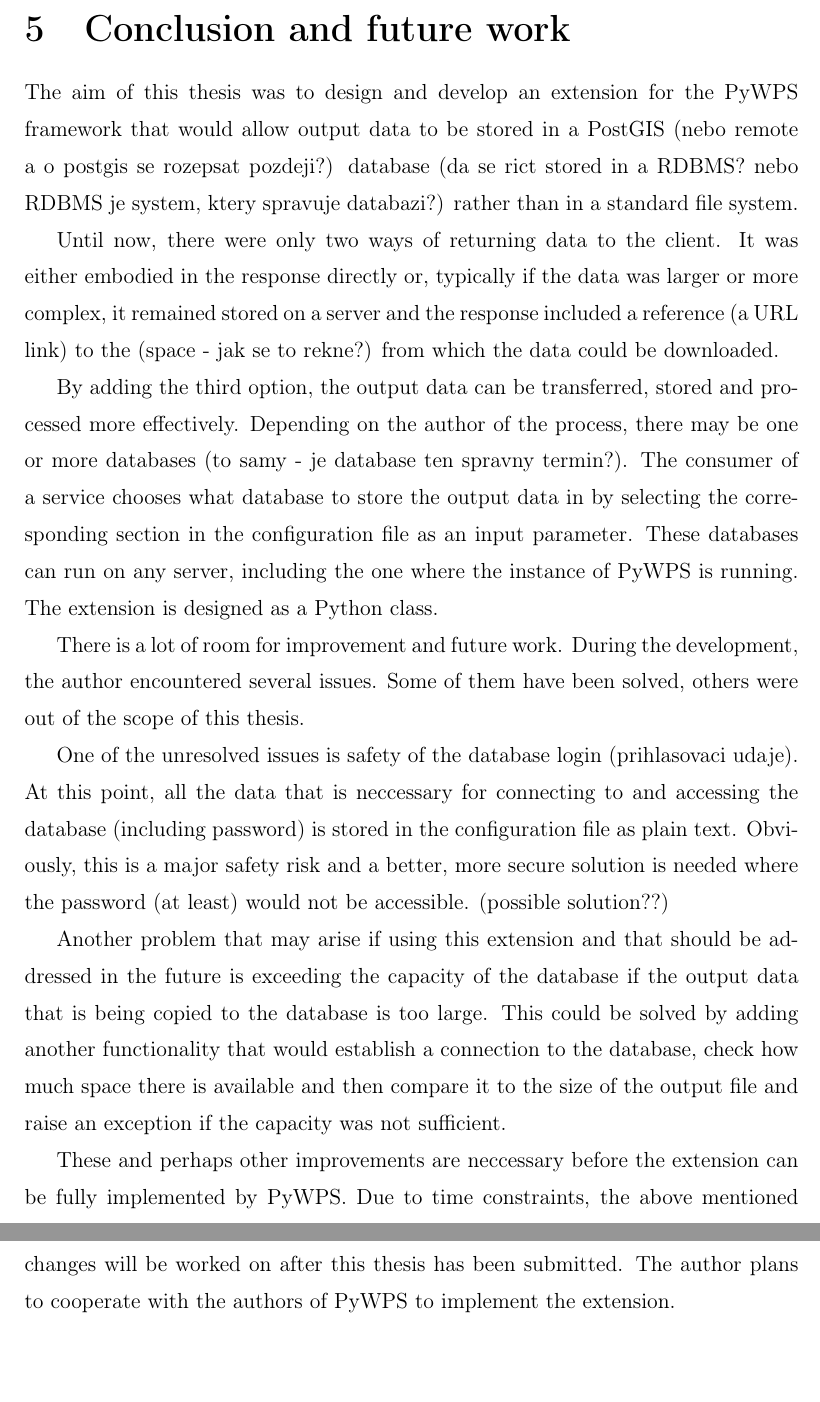
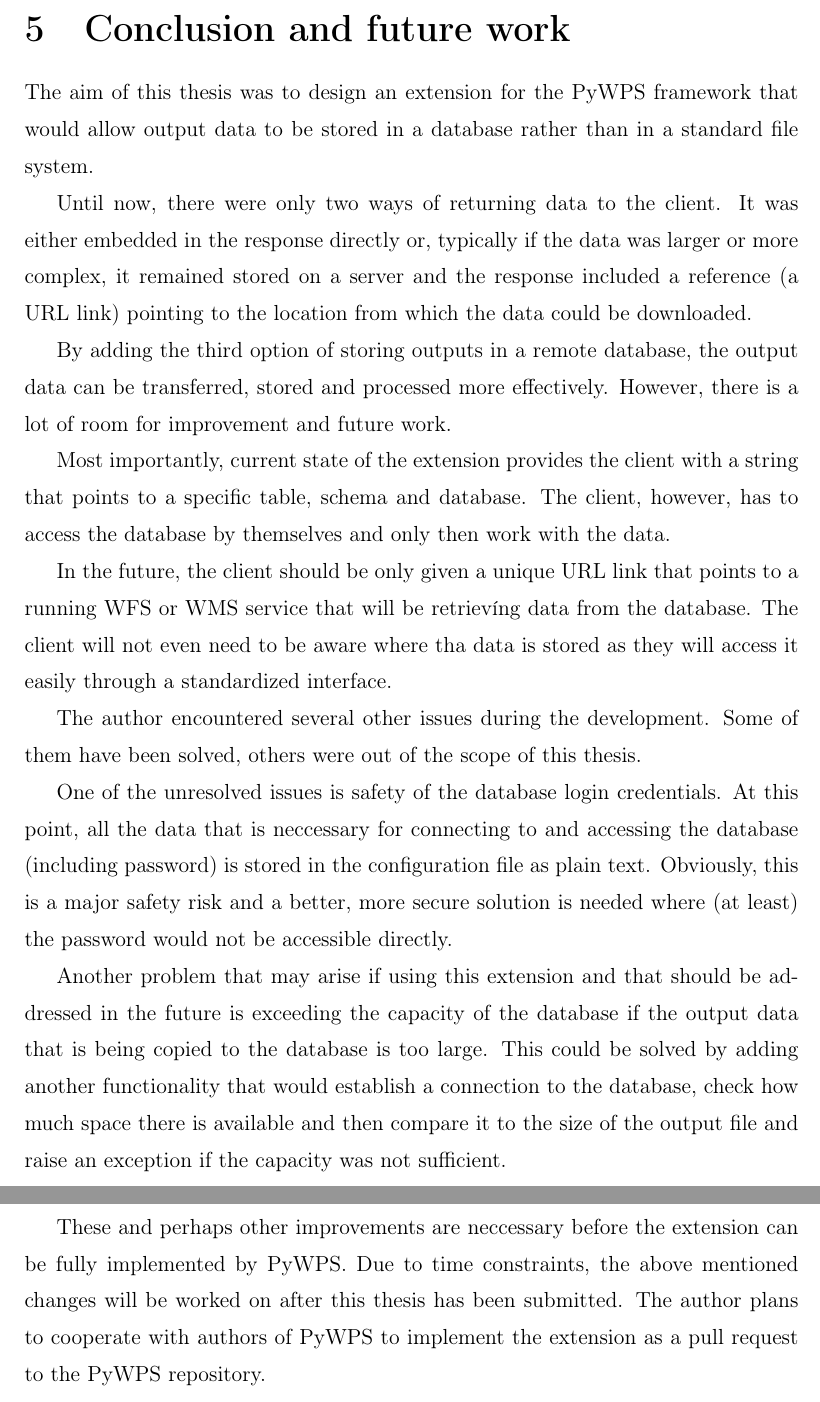
Before and after one commit to ctu-geoforall-lab-projects/bp-pisl-2018, a LaTeX thesis (text/jan-pisl-bp-2018.tex, which reads text/5-conclusion.tex): two parts of pages 30 and 31 of 40, joined at a grey line, cut so that both start at the same text, the shorter picture padded with empty space. Compiled offline with pdfLaTeX.

Commit message:
chapter 5 finished

```diff
--- a/text/5-conclusion.tex
+++ b/text/5-conclusion.tex
@@ -2,16 +2,20 @@
 \label{5-conclusion}
 
 
-The aim of this thesis was to design and develop an extension for the PyWPS framework that would allow output data to be stored in a PostGIS (nebo remote a o postgis se rozepsat pozdeji?) database (da se rict stored in a RDBMS? nebo RDBMS je system, ktery spravuje databazi?) rather than in a standard file system.
+The aim of this thesis was to design an extension for the PyWPS framework that would allow output data to be stored in a database rather than in a standard file system.
 
-Until now, there were only two ways of returning data to the client. It was either embodied in the response directly or, typically if the data was larger or more complex, it remained stored on a server and the response included a reference (a URL link) to the (space  - jak se to rekne?) from which the data could be downloaded.
+Until now, there were only two ways of returning data to the client. It was either embedded in the response directly or, typically if the data was larger or more complex, it remained stored on a server and the response included a reference (a \zk{URL} link) pointing to the location from which the data could be downloaded.
 
-By adding the third option, the output data can be transferred, stored and processed more effectively. Depending on the author of the process, there may be one or more databases (to samy - je database ten spravny termin?). The consumer of a service chooses what database to store the output data in by selecting the corresponding section in the configuration file as an input parameter. These databases can run on any server, including the one where the instance of PyWPS is running. The extension is designed as a Python class.
+By adding the third option of storing outputs in a remote database, the output data can be transferred, stored and processed more effectively. However, there is a lot of room for improvement and future work.
 
-There is a lot of room for improvement and future work. During the development, the author encountered several issues. Some of them have been solved, others were out of the scope of this thesis.
+Most importantly, current state of the extension provides the client with a string that points to a specific table, schema and database. The client, however, has to access the database by themselves and only then work with the data.
 
-One of the unresolved issues is safety of the database login (prihlasovaci udaje). At this point, all the data that is neccessary for connecting to and accessing the database (including password) is stored in the configuration file as plain text. Obviously, this is a major safety risk and a better, more secure solution is needed where the password (at least) would not be accessible. (possible solution??)
+In the future, the client should be only given a unique \zk{URL} link that points to a running \zk{WFS} or \zk{WMS} service that will be retrievíng data from the database. The client will not even need to be aware where tha data is stored as they will access it easily through a standardized interface.
+
+The author encountered several other issues during the development. Some of them have been solved, others were out of the scope of this thesis.
+
+One of the unresolved issues is safety of the database login credentials. At this point, all the data that is neccessary for connecting to and accessing the database (including password) is stored in the configuration file as plain text. Obviously, this is a major safety risk and a better, more secure solution is needed where (at least) the password would not be accessible directly.
 
 Another problem that may arise if using this extension and that should be addressed in the future is exceeding the capacity of the database if the output data that is being copied to the database is too large. This could be solved by adding another functionality that would establish a connection to the database, check how much space there is available and then compare it to the size of the output file and raise an exception if the capacity was not sufficient.
 
-These and perhaps other improvements are neccessary before the extension can be fully implemented by PyWPS. Due to time constraints, the above mentioned changes will be worked on after this thesis has been submitted. The author plans to cooperate with the authors of PyWPS to implement the extension.
+These and perhaps other improvements are neccessary before the extension can be fully implemented by PyWPS. Due to time constraints, the above mentioned changes will be worked on after this thesis has been submitted. The author plans to cooperate with authors of PyWPS to implement the extension as a pull request to the PyWPS repository.
```
